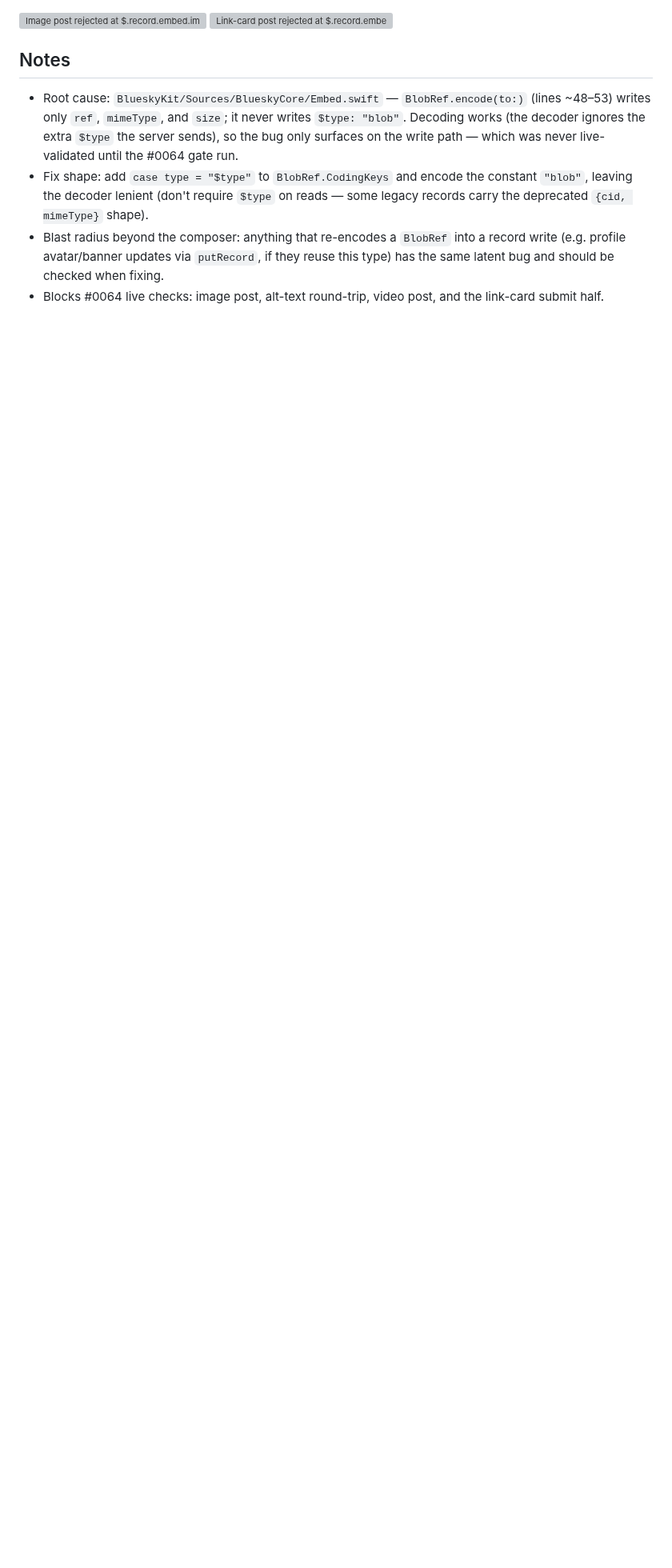
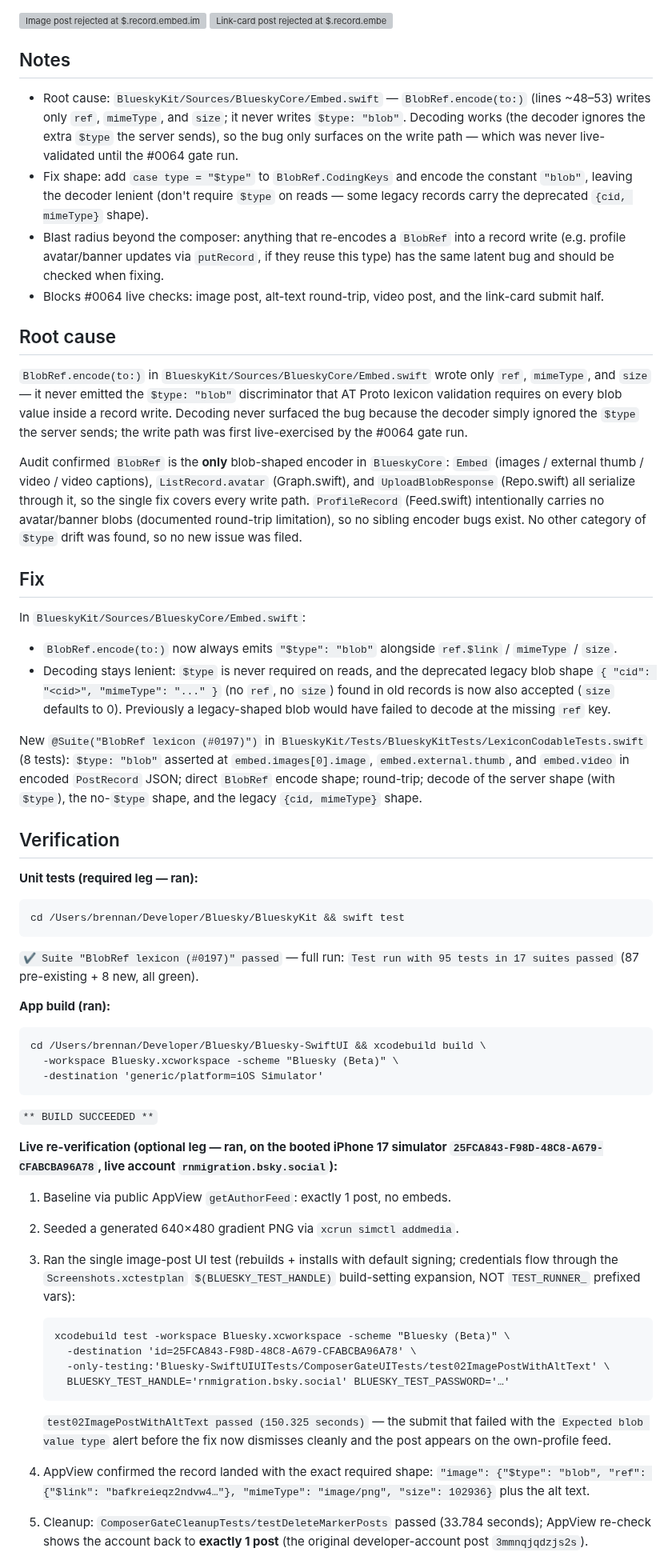
Before and after one commit to brennanMKE/Bluesky-Migration, a Markdown page: issues/0197.md, the part around one of its changes. Shown at 80% size. Drawn GitHub-style; blank space fills up the shorter version; grey boxes are pictures that could not be loaded.

Commit message:
#0197 Resolve: encode $type: "blob" discriminator in BlobRef so PDS accepts media posts
Co-Authored-By: Claude Fable 5 <noreply@anthropic.com>

````diff
--- a/issues/0197.md
+++ b/issues/0197.md
@@ -68,3 +70,90 @@ thumbnail). No post is created.
   reuse this type) has the same latent bug and should be checked when fixing.
 - Blocks #0064 live checks: image post, alt-text round-trip, video post, and
   the link-card submit half.
+
+## Root cause
+
+`BlobRef.encode(to:)` in `BlueskyKit/Sources/BlueskyCore/Embed.swift` wrote
+only `ref`, `mimeType`, and `size` — it never emitted the `$type: "blob"`
+discriminator that AT Proto lexicon validation requires on every blob value
+inside a record write. Decoding never surfaced the bug because the decoder
+simply ignored the `$type` the server sends; the write path was first
+live-exercised by the #0064 gate run.
+
+Audit confirmed `BlobRef` is the **only** blob-shaped encoder in
+`BlueskyCore`: `Embed` (images / external thumb / video / video captions),
+`ListRecord.avatar` (Graph.swift), and `UploadBlobResponse` (Repo.swift) all
+serialize through it, so the single fix covers every write path.
+`ProfileRecord` (Feed.swift) intentionally carries no avatar/banner blobs
+(documented round-trip limitation), so no sibling encoder bugs exist. No
+other category of `$type` drift was found, so no new issue was filed.
+
+## Fix
+
+In `BlueskyKit/Sources/BlueskyCore/Embed.swift`:
+
+- `BlobRef.encode(to:)` now always emits `"$type": "blob"` alongside
+  `ref.$link` / `mimeType` / `size`.
+- Decoding stays lenient: `$type` is never required on reads, and the
+  deprecated legacy blob shape `{ "cid": "<cid>", "mimeType": "..." }`
+  (no `ref`, no `size`) found in old records is now also accepted
+  (`size` defaults to 0). Previously a legacy-shaped blob would have failed
+  to decode at the missing `ref` key.
+
+New `@Suite("BlobRef lexicon (#0197)")` in
+`BlueskyKit/Tests/BlueskyKitTests/LexiconCodableTests.swift` (8 tests):
+`$type: "blob"` asserted at `embed.images[0].image`, `embed.external.thumb`,
+and `embed.video` in encoded `PostRecord` JSON; direct `BlobRef` encode shape;
+round-trip; decode of the server shape (with `$type`), the no-`$type` shape,
+and the legacy `{cid, mimeType}` shape.
+
+## Verification
+
+**Unit tests (required leg — ran):**
+
+```
+cd /Users/brennan/Developer/Bluesky/BlueskyKit && swift test
+```
+
+`✔ Suite "BlobRef lexicon (#0197)" passed` — full run:
+`Test run with 95 tests in 17 suites passed` (87 pre-existing + 8 new, all
+green).
+
+**App build (ran):**
+
+```
+cd /Users/brennan/Developer/Bluesky/Bluesky-SwiftUI && xcodebuild build \
+  -workspace Bluesky.xcworkspace -scheme "Bluesky (Beta)" \
+  -destination 'generic/platform=iOS Simulator'
+```
+
+`** BUILD SUCCEEDED **`
+
+**Live re-verification (optional leg — ran, on the booted iPhone 17
+simulator `25FCA843-F98D-48C8-A679-CFABCBA96A78`, live account
+`rnmigration.bsky.social`):**
+
+1. Baseline via public AppView `getAuthorFeed`: exactly 1 post, no embeds.
+2. Seeded a generated 640×480 gradient PNG via `xcrun simctl addmedia`.
+3. Ran the single image-post UI test (rebuilds + installs with default
+   signing; credentials flow through the `Screenshots.xctestplan`
+   `$(BLUESKY_TEST_HANDLE)` build-setting expansion, NOT `TEST_RUNNER_`
+   prefixed vars):
+
+   ```
+   xcodebuild test -workspace Bluesky.xcworkspace -scheme "Bluesky (Beta)" \
+     -destination 'id=25FCA843-F98D-48C8-A679-CFABCBA96A78' \
+     -only-testing:'Bluesky-SwiftUIUITests/ComposerGateUITests/test02ImagePostWithAltText' \
+     BLUESKY_TEST_HANDLE='rnmigration.bsky.social' BLUESKY_TEST_PASSWORD='…'
+   ```
+
+   `test02ImagePostWithAltText passed (150.325 seconds)` — the submit that
+   failed with the `Expected blob value type` alert before the fix now
+   dismisses cleanly and the post appears on the own-profile feed.
+4. AppView confirmed the record landed with the exact required shape:
+   `"image": {"$type": "blob", "ref": {"$link": "bafkreieqz2ndvw4…"},
+   "mimeType": "image/png", "size": 102936}` plus the alt text.
+5. Cleanup: `ComposerGateCleanupTests/testDeleteMarkerPosts` passed
+   (33.784 seconds); AppView re-check shows the account back to **exactly
+   1 post** (the original developer-account post `3mmnqjqdzjs2s`).
+
````
Also changed, not shown: other parts of issues/0197.md (+21 -1 lines), Issues.md (+1 -1 lines).
